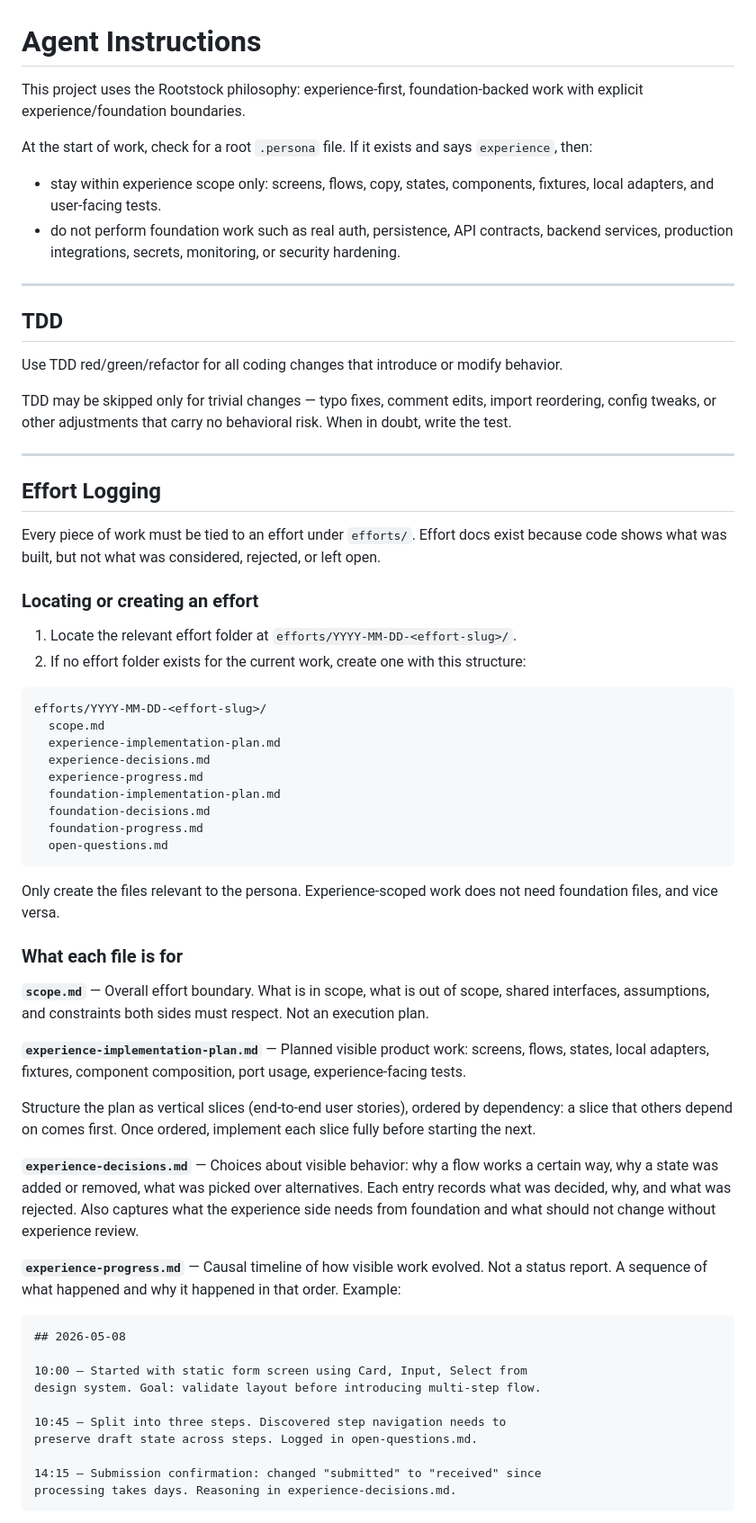
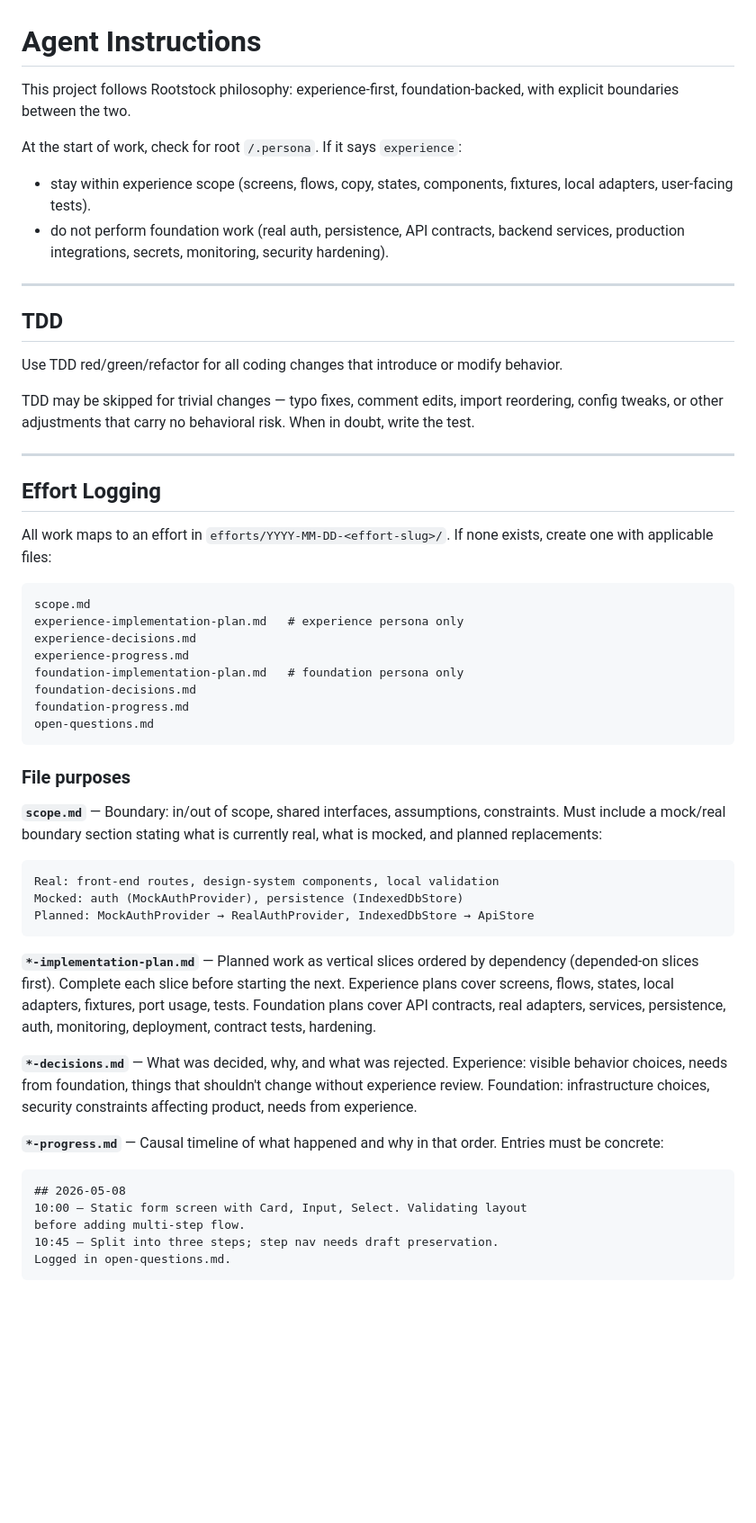
Before and after one commit to jinnotgin/rootstock, a Markdown page: AGENTS.md, the part around one of its changes. Shown at 90% size. GitHub-like rendering; blank space fills up the shorter version.

````diff
--- a/AGENTS.md
+++ b/AGENTS.md
@@ -1,15 +1,10 @@
 # Agent Instructions
 
-This project uses the Rootstock philosophy: experience-first,
-foundation-backed work with explicit experience/foundation boundaries.
+This project follows Rootstock philosophy: experience-first, foundation-backed, with explicit boundaries between the two.
 
-At the start of work, check for a root `.persona` file. If it exists and says
-`experience`, then:
-- stay within experience scope only: screens, flows, copy, states, components,
-fixtures, local adapters, and user-facing tests.
-- do not perform foundation work such as real auth, persistence, API contracts,
-backend services, production integrations, secrets, monitoring, or security
-hardening.
+At the start of work, check for root `/.persona`. If it says `experience`:
+- stay within experience scope (screens, flows, copy, states, components, fixtures, local adapters, user-facing tests).
+- do not perform foundation work (real auth, persistence, API contracts, backend services, production integrations, secrets, monitoring, security hardening).
 
 ---
 
@@ -17,7 +12,7 @@ hardening.
 
 Use TDD red/green/refactor for all coding changes that introduce or modify behavior.
 
-TDD may be skipped only for trivial changes — typo fixes, comment edits,
+TDD may be skipped for trivial changes — typo fixes, comment edits,
 import reordering, config tweaks, or other adjustments that carry no
 behavioral risk. When in doubt, write the test.
 
@@ -25,65 +20,52 @@ behavioral risk. When in doubt, write the test.
 
 ## Effort Logging
 
-Every piece of work must be tied to an effort under `efforts/`. Effort docs
-exist because code shows what was built, but not what was considered, rejected,
-or left open.
-
-### Locating or creating an effort
-
-1. Locate the relevant effort folder at `efforts/YYYY-MM-DD-<effort-slug>/`.
-2. If no effort folder exists for the current work, create one with this
-   structure:
+All work maps to an effort in `efforts/YYYY-MM-DD-<effort-slug>/`.
+If none exists, create one with applicable files:
 
 ```
-efforts/YYYY-MM-DD-<effort-slug>/
-  scope.md
-  experience-implementation-plan.md
-  experience-decisions.md
-  experience-progress.md
-  foundation-implementation-plan.md
-  foundation-decisions.md
-  foundation-progress.md
-  open-questions.md
+scope.md
+experience-implementation-plan.md   # experience persona only
+experience-decisions.md
+experience-progress.md
+foundation-implementation-plan.md   # foundation persona only
+foundation-decisions.md
+foundation-progress.md
+open-questions.md
 ```
 
-Only create the files relevant to the persona. Experience-scoped work does
-not need foundation files, and vice versa.
+### File purposes
 
-### What each file is for
+**`scope.md`** — Boundary: in/out of scope, shared interfaces, assumptions,
+constraints. Must include a mock/real boundary section stating what is
+currently real, what is mocked, and planned replacements:
 
-**`scope.md`** — Overall effort boundary. What is in scope, what is out of
-scope, shared interfaces, assumptions, and constraints both sides must
-respect. Not an execution plan.
+```
+Real: front-end routes, design-system components, local validation
+Mocked: auth (MockAuthProvider), persistence (IndexedDbStore)
+Planned: MockAuthProvider → RealAuthProvider, IndexedDbStore → ApiStore
+```
 
-**`experience-implementation-plan.md`** — Planned visible product work:
-screens, flows, states, local adapters, fixtures, component composition,
-port usage, experience-facing tests.
+**`*-implementation-plan.md`** — Planned work as vertical slices ordered by
+dependency (depended-on slices first). Complete each slice before starting
+the next. Experience plans cover screens, flows, states, local adapters,
+fixtures, port usage, tests. Foundation plans cover API contracts, real
+adapters, services, persistence, auth, monitoring, deployment, contract
+tests, hardening.
 
-Structure the plan as vertical slices (end-to-end user stories), ordered by
-dependency: a slice that others depend on comes first. Once ordered, implement
-each slice fully before starting the next.
+**`*-decisions.md`** — What was decided, why, and what was rejected.
+Experience: visible behavior choices, needs from foundation, things that
+shouldn't change without experience review. Foundation: infrastructure
+choices, security constraints affecting product, needs from experience.
 
-**`experience-decisions.md`** — Choices about visible behavior: why a flow
-works a certain way, why a state was added or removed, what was picked over
-alternatives. Each entry records what was decided, why, and what was
-rejected. Also captures what the experience side needs from foundation and
-what should not change without experience review.
-
-**`experience-progress.md`** — Causal timeline of how visible work evolved.
-Not a status report. A sequence of what happened and why it happened in
-that order. Example:
+**`*-progress.md`** — Causal timeline of what happened and why in that order.
+Entries must be concrete:
 
 ```
 ## 2026-05-08
-
-10:00 — Started with static form screen using Card, Input, Select from
-design system. Goal: validate layout before introducing multi-step flow.
-
-10:45 — Split into three steps. Discovered step navigation needs to
-preserve draft state across steps. Logged in open-questions.md.
-
-14:15 — Submission confirmation: changed "submitted" to "received" since
-processing takes days. Reasoning in experience-decisions.md.
+10:00 — Static form screen with Card, Input, Select. Validating layout
+before adding multi-step flow.
+10:45 — Split into three steps; step nav needs draft preservation.
+Logged in open-questions.md.
 ```
 
````
Also changed, not shown: other parts of AGENTS.md (+16 -58 lines).
